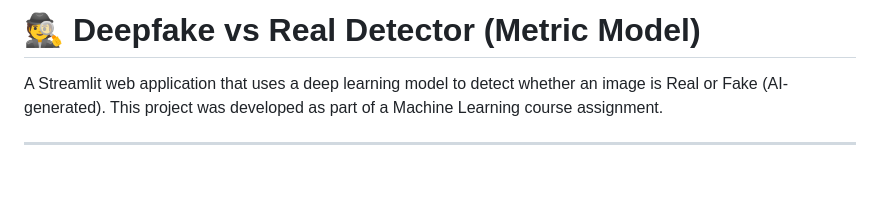
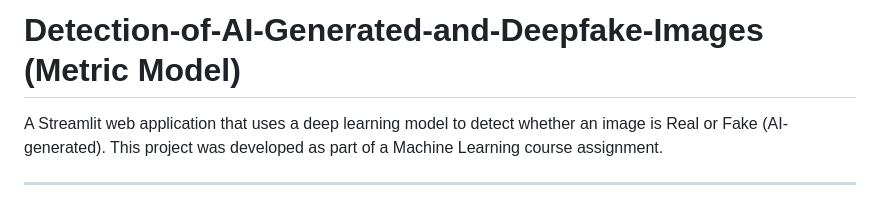
Before and after one commit to IamLebin/Detection-of-AI-Generated-and-Deepfake-Images, a Markdown page: README.md, the part around the change. Rendered like a GitHub page; blank space fills up the shorter version.

Commit message:
README title update

```diff
--- a/README.md
+++ b/README.md
@@ -1,4 +1,4 @@
-# 🕵️ Deepfake vs Real Detector (Metric Model)
+# Detection-of-AI-Generated-and-Deepfake-Images (Metric Model)
 
 A Streamlit web application that uses a deep learning model to detect whether an image is Real or Fake (AI-generated). This project was developed as part of a Machine Learning course assignment.
 
```
